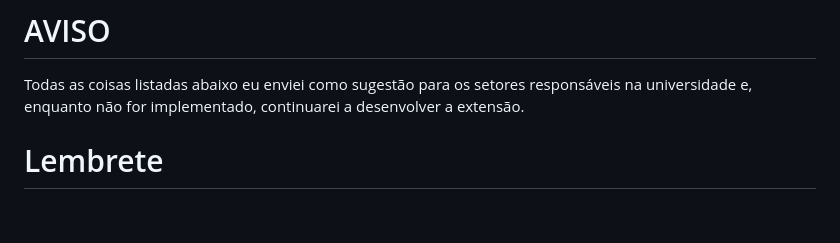
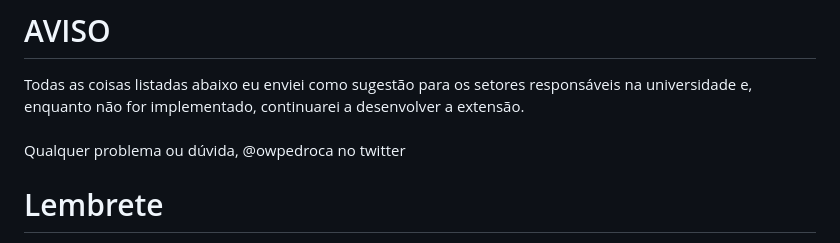
Before and after one commit to pedroituassu/uea-plus, a Markdown page: README.md, the part around the change. Rendered like a GitHub page; blank space fills up the shorter version.

Commit message:
Update README.md
twitter

```diff
--- a/README.md
+++ b/README.md
@@ -2,7 +2,9 @@
 
 Todas as coisas listadas abaixo eu enviei como sugestão para os setores
 responsáveis na universidade e, enquanto não for implementado,
-continuarei a desenvolver a extensão.
+continuarei a desenvolver a extensão. \
+\
+Qualquer problema ou dúvida, @owpedroca no twitter
 
 # Lembrete
 
```
